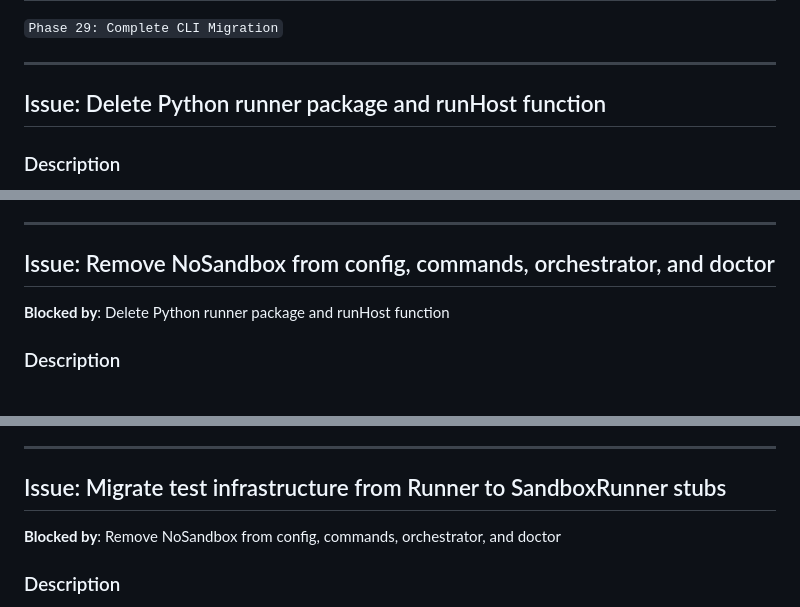
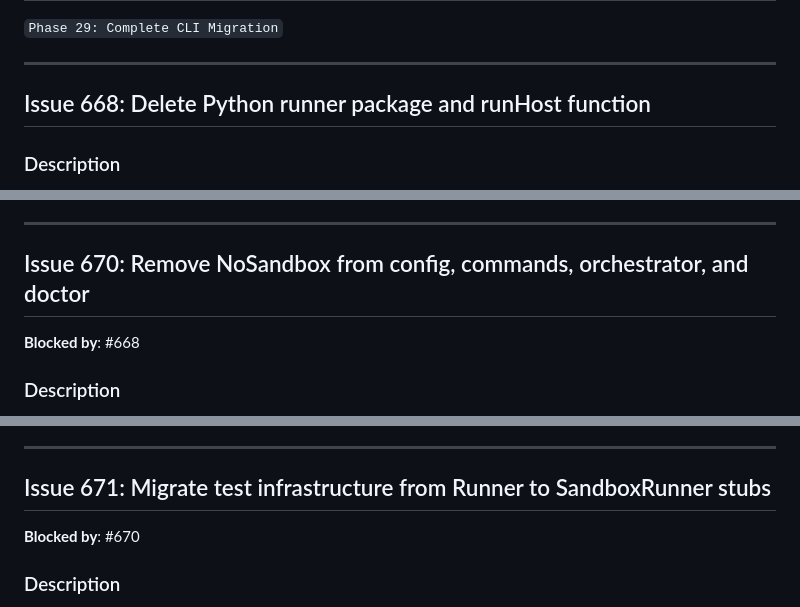
Before and after one commit to peter-stratton/dark-factory, a Markdown page: docs/planning/phase-29-complete-cli-migration.md, 3 parts joined by grey strips. Drawn GitHub-style.

```diff
--- a/docs/planning/phase-29-complete-cli-migration.md
+++ b/docs/planning/phase-29-complete-cli-migration.md
@@ -11,7 +11,7 @@
 
 ---
 
-## Issue: Delete Python runner package and runHost function
+## Issue 668: Delete Python runner package and runHost function
 
 ### Description
 
@@ -63,9 +63,9 @@ caller files to drop the removed parameter.
 
 ---
 
-## Issue: Remove NoSandbox from config, commands, orchestrator, and doctor
+## Issue 670: Remove NoSandbox from config, commands, orchestrator, and doctor
 
-**Blocked by**: Delete Python runner package and runHost function
+**Blocked by**: #668
 
 ### Description
 
@@ -140,9 +140,9 @@ Docker image builds and sandbox verify runners are unconditional.
 
 ---
 
-## Issue: Migrate test infrastructure from Runner to SandboxRunner stubs
+## Issue 671: Migrate test infrastructure from Runner to SandboxRunner stubs
 
-**Blocked by**: Remove NoSandbox from config, commands, orchestrator, and doctor
+**Blocked by**: #670
 
 ### Description
 
```
Also changed, not shown: other parts of docs/planning/phase-29-complete-cli-migration.md (+1 -1 lines), docs/ROADMAP.md (+4 -0 lines).
